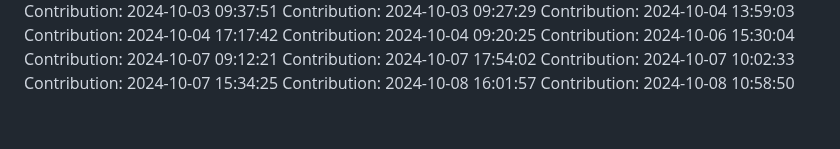
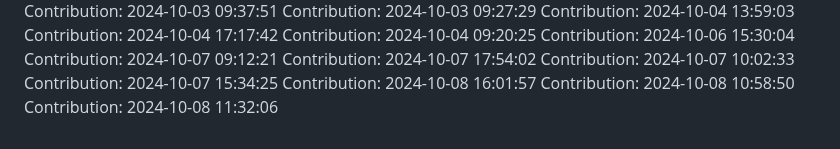
Before and after one commit to rahulgaur608/NeuralStyle-Transfer-App, a Markdown page: README.md, the part around the change. Rendered like a GitHub page.

Commit message:
Contribution: 2024-10-08 11:32:06

```diff
--- a/README.md
+++ b/README.md
@@ -407,3 +407,4 @@ Contribution: 2024-10-07 10:02:33
 Contribution: 2024-10-07 15:34:25
 Contribution: 2024-10-08 16:01:57
 Contribution: 2024-10-08 10:58:50
+Contribution: 2024-10-08 11:32:06
```
